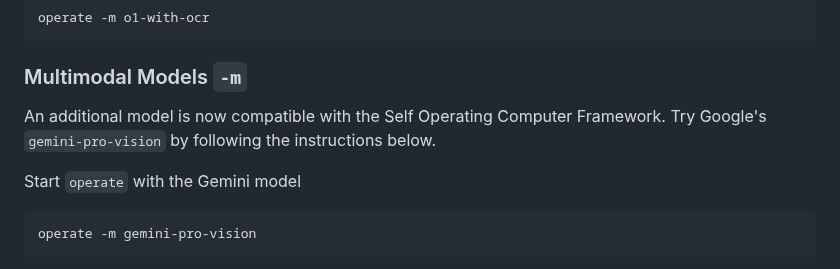
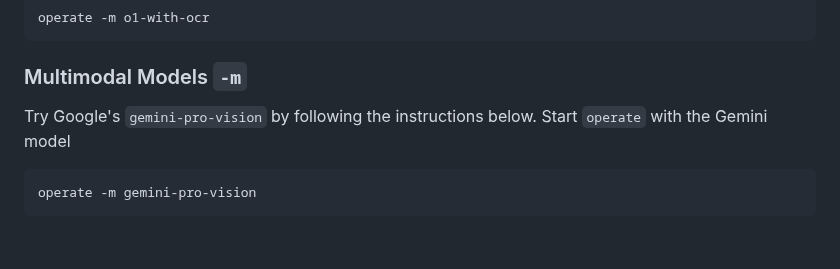
Before and after one commit to OthersideAI/self-operating-computer, a Markdown page: README.md, the part around the change. Rendered like a GitHub page; blank space fills up the shorter version.

````diff
--- a/README.md
+++ b/README.md
@@ -62,9 +62,7 @@ operate -m o1-with-ocr
 
 
 ### Multimodal Models  `-m`
-An additional model is now compatible with the Self Operating Computer Framework. Try Google's `gemini-pro-vision` by following the instructions below.
-
-Start `operate` with the Gemini model
+Try Google's `gemini-pro-vision` by following the instructions below. Start `operate` with the Gemini model
 ```
 operate -m gemini-pro-vision
 ```
````
